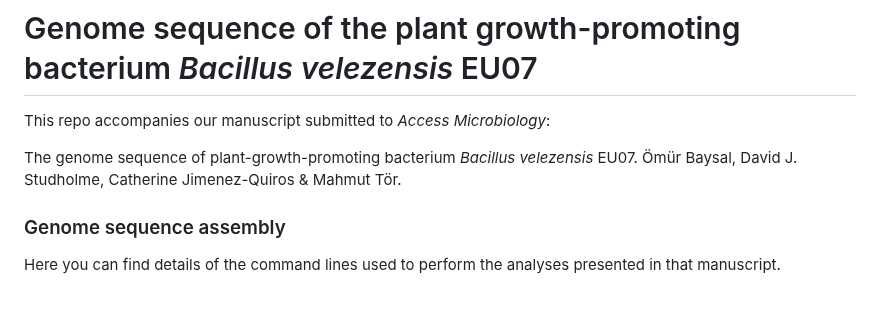
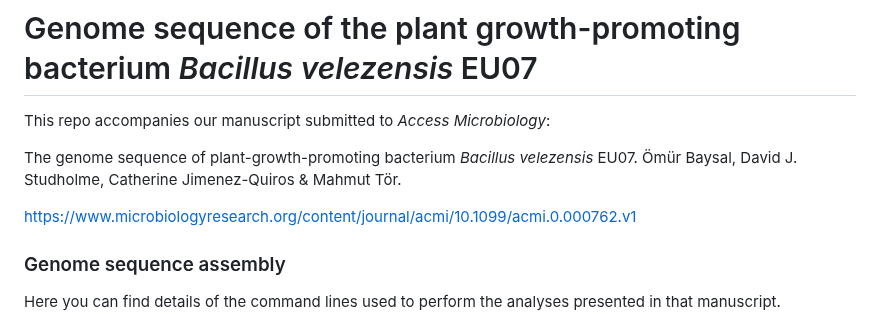
Before and after one commit to davidjstudholme/bacillus_EU07, a Markdown page: README.md, the part around the change. GitHub-like rendering; blank space fills up the shorter version.

```diff
--- a/README.md
+++ b/README.md
@@ -3,6 +3,9 @@ This repo accompanies our manuscript submitted to _Access Microbiology_:
 
 The genome sequence of plant-growth-promoting bacterium _Bacillus velezensis_ EU07.
 Ömür Baysal, David J. Studholme, Catherine Jimenez-Quiros & Mahmut Tör.
+
+https://www.microbiologyresearch.org/content/journal/acmi/10.1099/acmi.0.000762.v1
+
 
 ### Genome sequence assembly
 Here you can find details of the command lines used to perform the analyses presented in that manuscript.
```
